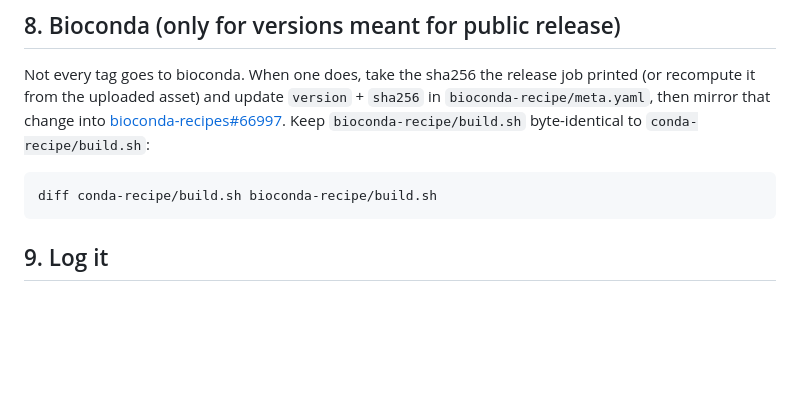
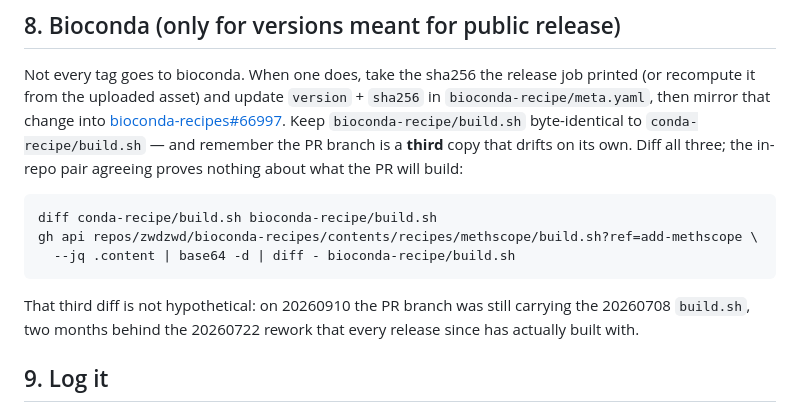
Before and after one commit to zhou-lab/methscope-cli, a Markdown page: RELEASE.md, the part around the change. Rendered like a GitHub page; blank space fills up the shorter version.

Commit message:
RELEASE.md: diff build.sh against the PR branch too, not just in-repo
The bioconda PR branch is a third copy of build.sh and drifts on its own.
On 20260910 it was still carrying the 20260708 version, two months behind
the 20260722 rework that every release since has actually built with --
while the in-repo pair diffed clean the whole time, so step 8's existing
check would never have caught it.

````diff
--- a/RELEASE.md
+++ b/RELEASE.md
@@ -130,11 +130,19 @@ Not every tag goes to bioconda. When one does, take the sha256 the release job
 printed (or recompute it from the uploaded asset) and update `version` +
 `sha256` in `bioconda-recipe/meta.yaml`, then mirror that change into
 [bioconda-recipes#66997](https://github.com/bioconda/bioconda-recipes/pull/66997).
-Keep `bioconda-recipe/build.sh` byte-identical to `conda-recipe/build.sh`:
+Keep `bioconda-recipe/build.sh` byte-identical to `conda-recipe/build.sh` — and
+remember the PR branch is a **third** copy that drifts on its own. Diff all
+three; the in-repo pair agreeing proves nothing about what the PR will build:
 
 ```sh
 diff conda-recipe/build.sh bioconda-recipe/build.sh
+gh api repos/zwdzwd/bioconda-recipes/contents/recipes/methscope/build.sh?ref=add-methscope \
+  --jq .content | base64 -d | diff - bioconda-recipe/build.sh
 ```
+
+That third diff is not hypothetical: on 20260910 the PR branch was still carrying
+the 20260708 `build.sh`, two months behind the 20260722 rework that every release
+since has actually built with.
 
 ## 9. Log it
 
````
